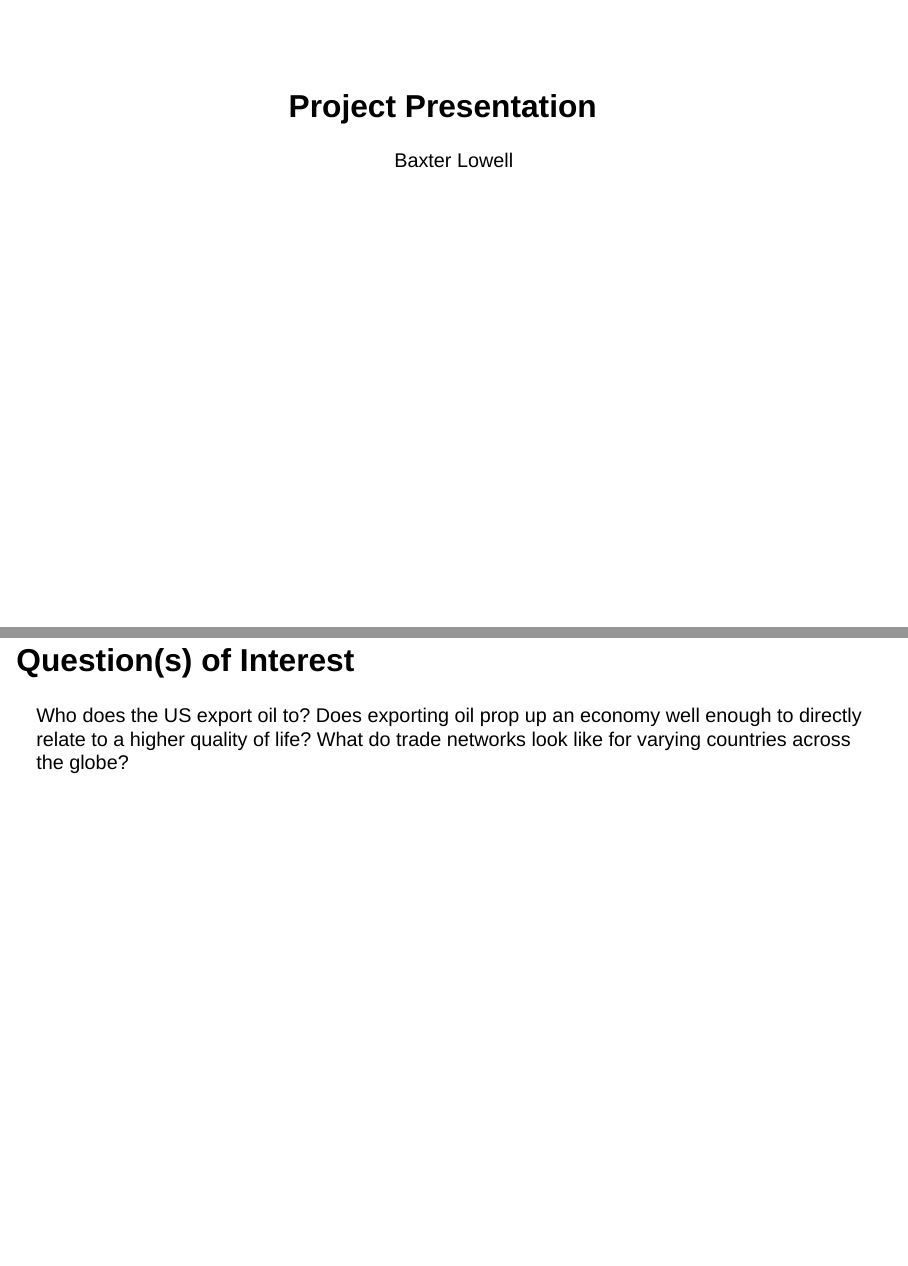
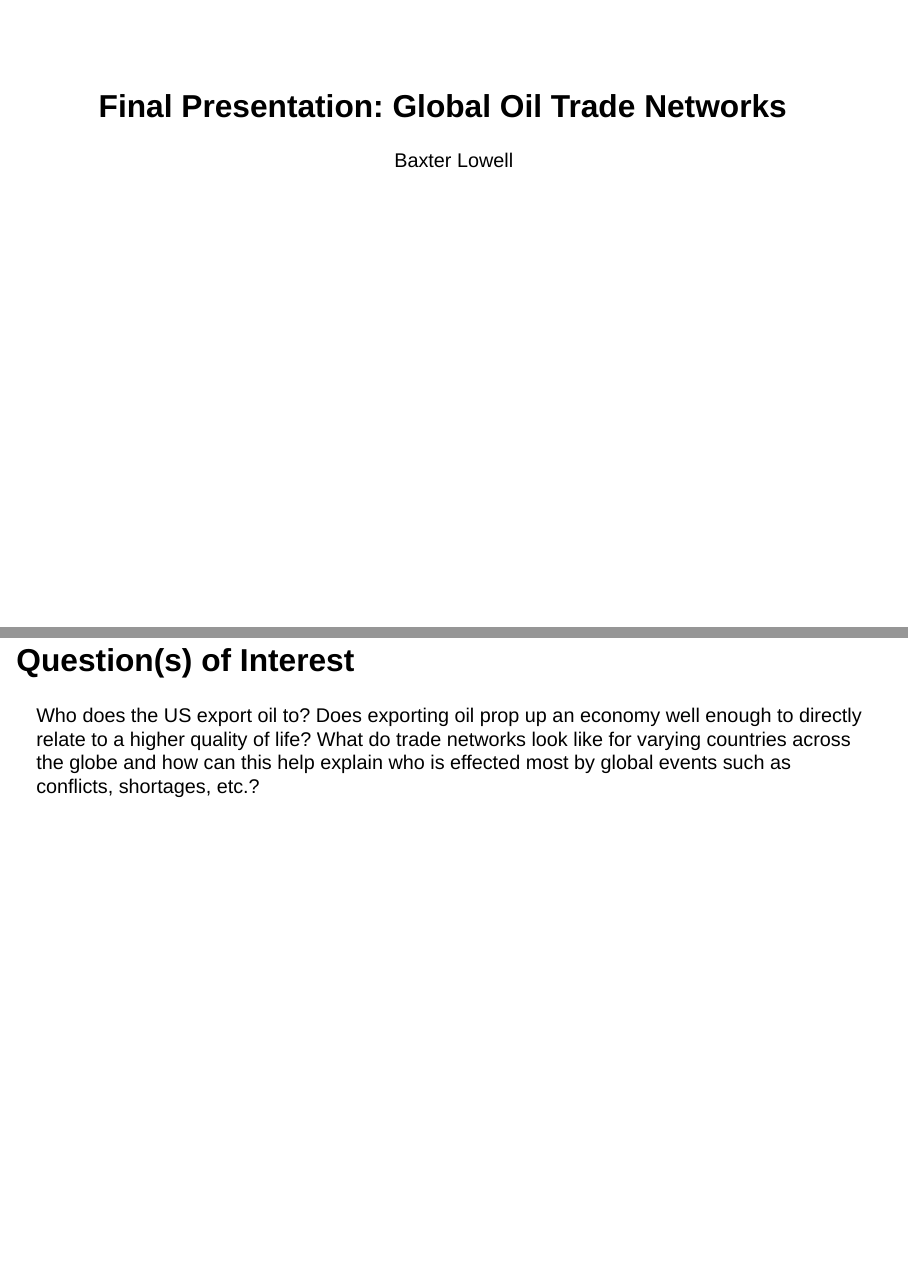
Before and after one commit to blowell19/Global_trade, a Quarto document (final_presentation.qmd): pages 1 and 5 of 8, joined at a grey line. Rendered offline with R 4.5, knitr and Pandoc in place of Quarto, with nearby package versions; drawn as Slidy slides in place of the format the file asks for; some code elsewhere in the file could not run offline.

Commit message:
Updated Presentation

```diff
--- a/final_presentation.qmd
+++ b/final_presentation.qmd
@@ -1,5 +1,5 @@
 ---
-title: "Project Presentation"
+title: "Final Presentation: Global Oil Trade Networks"
 author: "Baxter Lowell"
 format:
   revealjs:
@@ -75,7 +75,7 @@ Life Expectancy, Population, Governance Rank, GDP Per capita.
 
 ## Question(s) of Interest
 
-Who does the US export oil to? Does exporting oil prop up an economy well enough to directly relate to a higher quality of life? What do trade networks look like for varying countries across the globe?
+Who does the US export oil to? Does exporting oil prop up an economy well enough to directly relate to a higher quality of life? What do trade networks look like for varying countries across the globe and how can this help explain who is effected most by global events such as conflicts, shortages, etc.?
 
 ## Graph 1: USA Crude Oil Exports
 
```
Also changed, not shown: project_doc.qmd (+1 -1 lines), final_presentation.html, final_presentation_files/figure-revealjs/unnamed-chunk-4-1.png.
